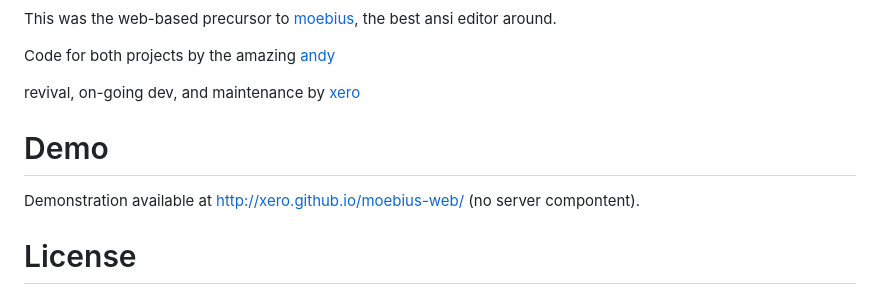
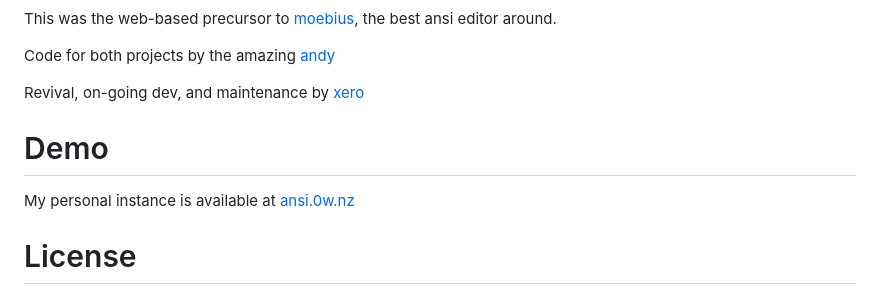
Before and after one commit to xero/moebius-web, a Markdown page: README.md, the part around the change. GitHub-like rendering.

Commit message:
docs(README): 🔥🔥🔥

```diff
--- a/README.md
+++ b/README.md
@@ -4,11 +4,11 @@ This was the web-based precursor to [moebius](https://blocktronics.github.io/moe
 
 Code for both projects by the amazing [andy](http://github.com/andyherbert)
 
-revival, on-going dev, and maintenance by [xero](https://github.com/xero)
+Revival, on-going dev, and maintenance by [xero](https://github.com/xero)
 
 # Demo
 
-Demonstration available at [http://xero.github.io/moebius-web/](https://xero.github.io/moebius-web/) (no server compontent).
+My personal instance is available at [ansi.0w.nz](https://ansi.0w.nz)
 
 # License
 
```
